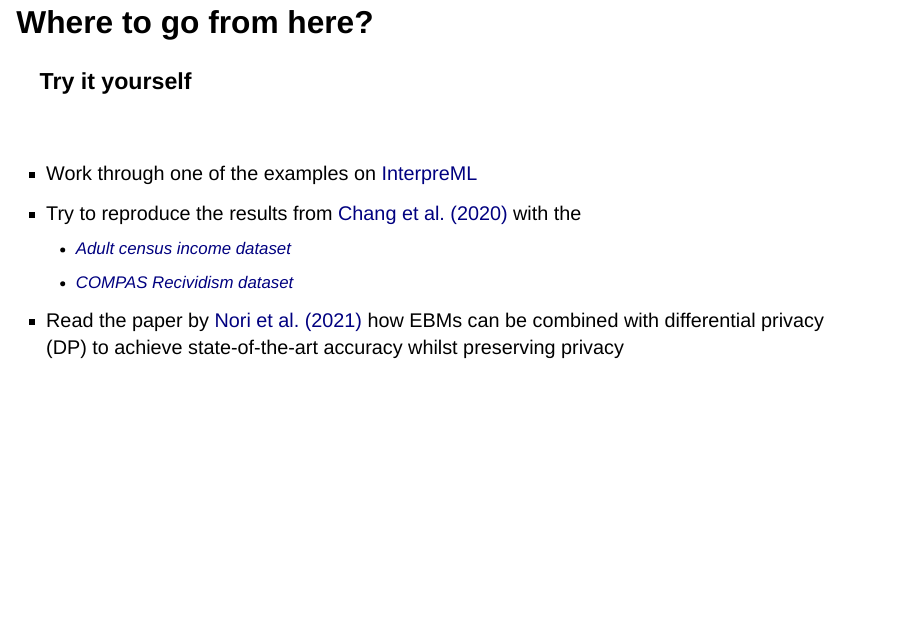
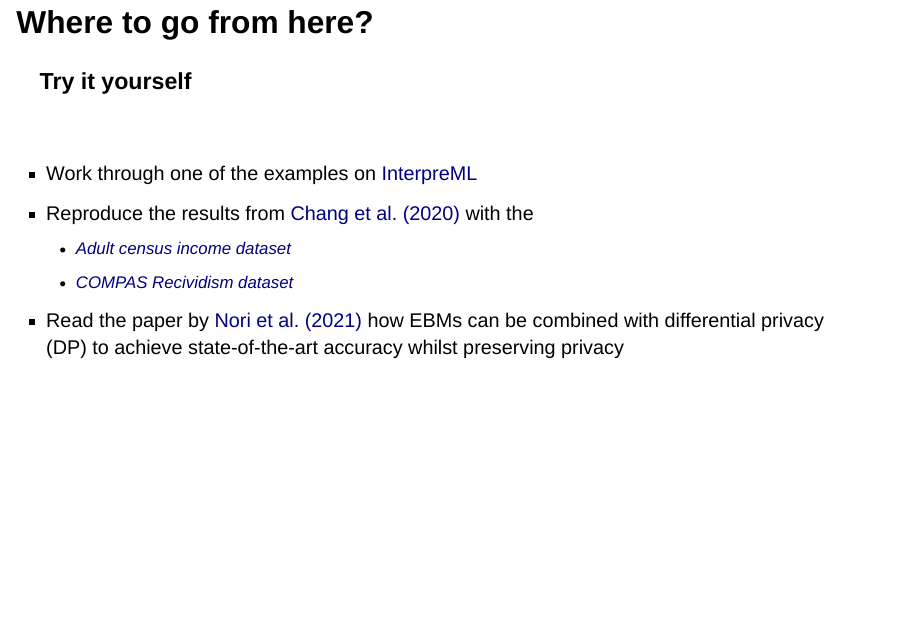
Before and after one commit to anthology-of-data-science/lecture-gam-ebm, a Quarto document (index.qmd): page 38 of 39. Rendered offline with R 4.5, knitr and Pandoc in place of Quarto, with nearby package versions; drawn as Slidy slides in place of the format the file asks for.

Commit message:
Small fix

```diff
--- a/index.qmd
+++ b/index.qmd
@@ -364,7 +364,7 @@ ${\color{#6e008b} \sum f_{ij}(x_{i})}:$<br><br>pairwise interactions
 <br>
 
 - Work through one of the examples on [InterpreML](https://interpret.ml/docs/python/examples/interpretable-classification.html)
-- Try to reproduce the results from [Chang et al. (2020)](./resources/chang2020how.pdf) with the
+- Reproduce the results from [Chang et al. (2020)](./resources/chang2020how.pdf) with the
   - [Adult census income dataset](https://archive.ics.uci.edu/dataset/2/adult)
   - [COMPAS Recividism dataset](https://www.kaggle.com/datasets/danofer/compass)
 - Read the paper by [Nori et al. (2021)](./resources/nori21accuracy.pdf) how EBMs can be combined with differential privacy (DP) to achieve state-of-the-art accuracy whilst preserving privacy
```
